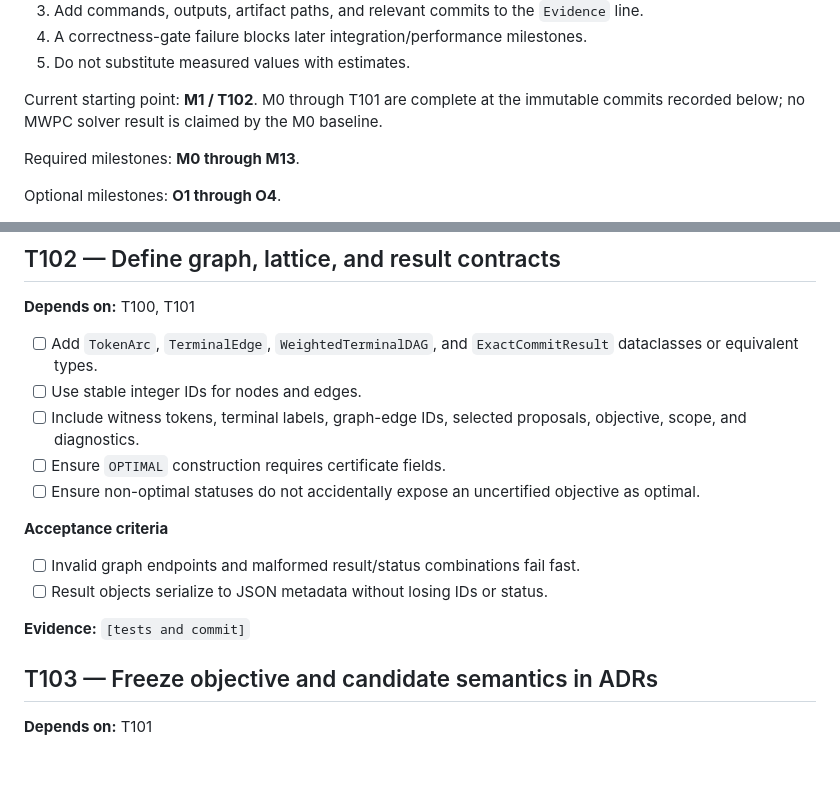
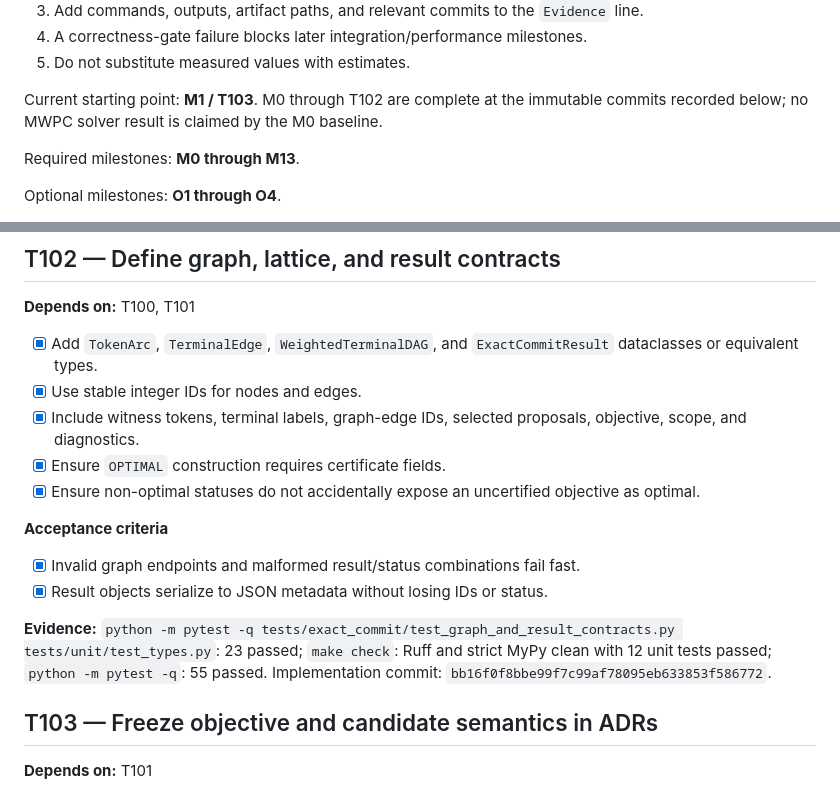
Before and after one commit to j0taaa/tcc-final, a Markdown page: TASKS.md, 2 parts joined by grey strips. GitHub-like rendering; blank space fills up the shorter version.

Commit message:
Record T102 graph contract evidence

```diff
--- a/TASKS.md
+++ b/TASKS.md
@@ -19,7 +19,7 @@ Rules:
 4. A correctness-gate failure blocks later integration/performance milestones.
 5. Do not substitute measured values with estimates.
 
-Current starting point: **M1 / T102**. M0 through T101 are complete at the
+Current starting point: **M1 / T103**. M0 through T102 are complete at the
 immutable commits recorded below; no MWPC solver result is claimed by the M0
 baseline.
 
@@ -205,18 +205,22 @@ commit: `53d4e31b4c7ae7e06cb61dbc42ff5f8ef5494fa6`.
 
 **Depends on:** T100, T101
 
-- [ ] Add `TokenArc`, `TerminalEdge`, `WeightedTerminalDAG`, and `ExactCommitResult` dataclasses or equivalent types.
-- [ ] Use stable integer IDs for nodes and edges.
-- [ ] Include witness tokens, terminal labels, graph-edge IDs, selected proposals, objective, scope, and diagnostics.
-- [ ] Ensure `OPTIMAL` construction requires certificate fields.
-- [ ] Ensure non-optimal statuses do not accidentally expose an uncertified objective as optimal.
-
-**Acceptance criteria**
-
-- [ ] Invalid graph endpoints and malformed result/status combinations fail fast.
-- [ ] Result objects serialize to JSON metadata without losing IDs or status.
-
-**Evidence:** `[tests and commit]`
+- [x] Add `TokenArc`, `TerminalEdge`, `WeightedTerminalDAG`, and `ExactCommitResult` dataclasses or equivalent types.
+- [x] Use stable integer IDs for nodes and edges.
+- [x] Include witness tokens, terminal labels, graph-edge IDs, selected proposals, objective, scope, and diagnostics.
+- [x] Ensure `OPTIMAL` construction requires certificate fields.
+- [x] Ensure non-optimal statuses do not accidentally expose an uncertified objective as optimal.
+
+**Acceptance criteria**
+
+- [x] Invalid graph endpoints and malformed result/status combinations fail fast.
+- [x] Result objects serialize to JSON metadata without losing IDs or status.
+
+**Evidence:** `python -m pytest -q
+tests/exact_commit/test_graph_and_result_contracts.py tests/unit/test_types.py`:
+23 passed; `make check`: Ruff and strict MyPy clean with 12 unit tests passed;
+`python -m pytest -q`: 55 passed. Implementation commit:
+`bb16f0f8bbe99f7c99af78095eb633853f586772`.
 
 ## T103 — Freeze objective and candidate semantics in ADRs
 
```
